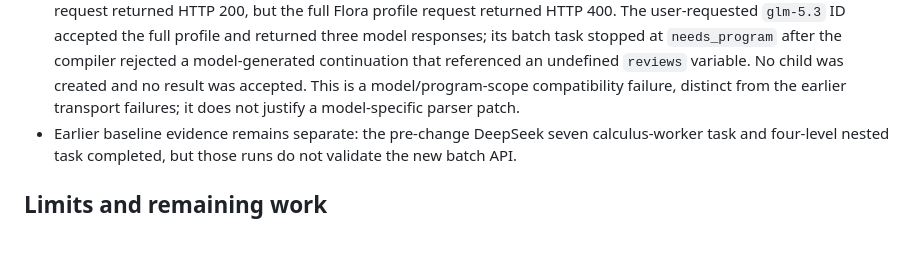
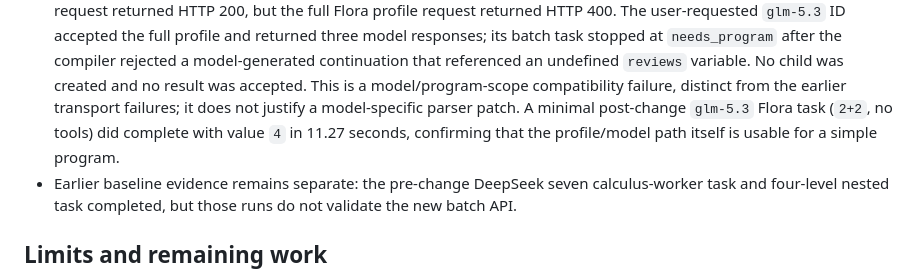
Before and after one commit to wongzbb/Flora, a Markdown page: reports/ENGINEERING_ROUND84.md, the part around the change. GitHub-like rendering; blank space fills up the shorter version.

Commit message:
Document GLM 5.3 simple and batch controls

```diff
--- a/reports/ENGINEERING_ROUND84.md
+++ b/reports/ENGINEERING_ROUND84.md
@@ -62,6 +62,9 @@ compilation before review and completion.
   `reviews` variable. No child was created and no result was accepted. This is
   a model/program-scope compatibility failure, distinct from the earlier
   transport failures; it does not justify a model-specific parser patch.
+  A minimal post-change `glm-5.3` Flora task (`2+2`, no tools) did complete with
+  value `4` in 11.27 seconds, confirming that the profile/model path itself is
+  usable for a simple program.
 - Earlier baseline evidence remains separate: the pre-change DeepSeek seven
   calculus-worker task and four-level nested task completed, but those runs do
   not validate the new batch API.
```
